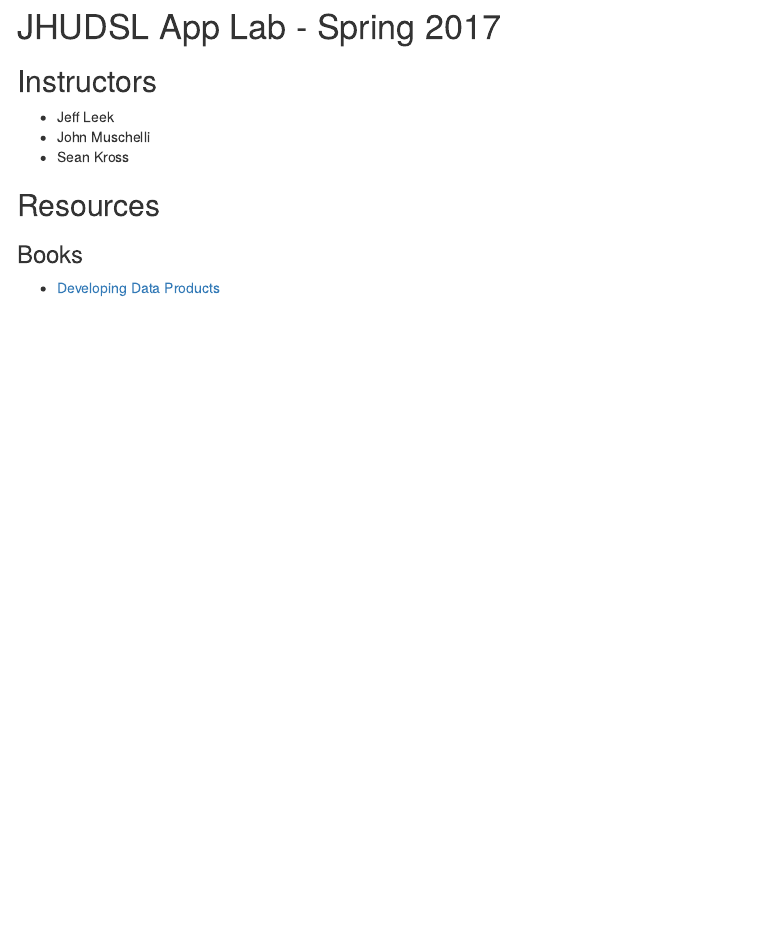
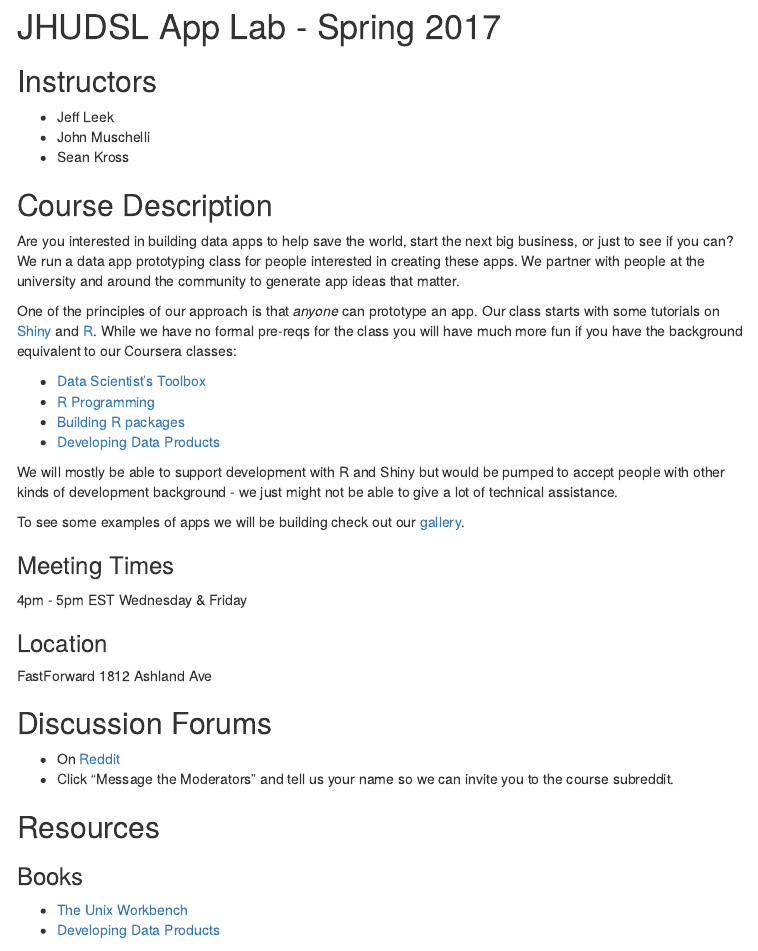
Before and after one commit to jhudsl/app-lab, an R Markdown document (index.Rmd): the page in a window 1100 px wide, from its top. The pictures show the output file index.html that the author committed with the source, opened offline; library style sheets and scripts come from the installed R packages; menus at the side of the page are left out.

Commit message:
added description

```diff
--- a/_site.yml
+++ b/_site.yml
@@ -3,5 +3,6 @@
 output:
   html_document:
     toc: true
-    toc_float: true
-    collapsed: false
+    toc_depth: 2
+    toc_float:
+      collapsed: false
--- a/index.Rmd
+++ b/index.Rmd
@@ -6,10 +6,48 @@
 - John Muschelli
 - Sean Kross
 
+## Course Description
+
+Are you interested in building data apps to help save the world, start the next
+big business, or just to see if you can? We run a data app prototyping class
+for people interested in creating these apps. We partner with people at the
+university and around the community to generate app ideas that matter.
+
+One of the principles of our approach is that _anyone_ can prototype an app.
+Our class starts with some tutorials on [Shiny](https://shiny.rstudio.com/) and [R](https://www.r-project.org/). While we have no formal pre-reqs for the class
+you will have much more fun if you have the background equivalent to our
+Coursera classes:
+
+- [Data Scientist's Toolbox](https://www.coursera.org/learn/data-scientists-tools)
+- [R Programming](https://www.coursera.org/learn/r-programming)
+- [Building R packages](https://www.coursera.org/learn/r-packages)
+- [Developing Data Products](https://www.coursera.org/learn/data-products)
+
+We will mostly be able to support development with R and Shiny but would be
+pumped to accept people with other kinds of development background - we just
+might not be able to give a lot of technical assistance.
+
+To see some examples of apps we will be building check out our [gallery](http://jhudatascience.org/data_app_gallery.html).
+
+### Meeting Times
+
+4pm - 5pm EST Wednesday & Friday
+
+### Location
+
+FastForward 1812 Ashland Ave
+
+## Discussion Forums
+
+- On [Reddit](https://www.reddit.com/r/jhudatascience/)
+- Click "Message the Moderators" and tell us your name so we can invite you
+to the course subreddit.
+
 ## Resources
 
 ### Books
 
+- [The Unix Workbench](http://seankross.com/the-unix-workbench/)
 - [Developing Data Products](http://seankross.com/developing-data-products/)
 
 ### Guides
```
Also changed, not shown: index.html, 2 other files.
